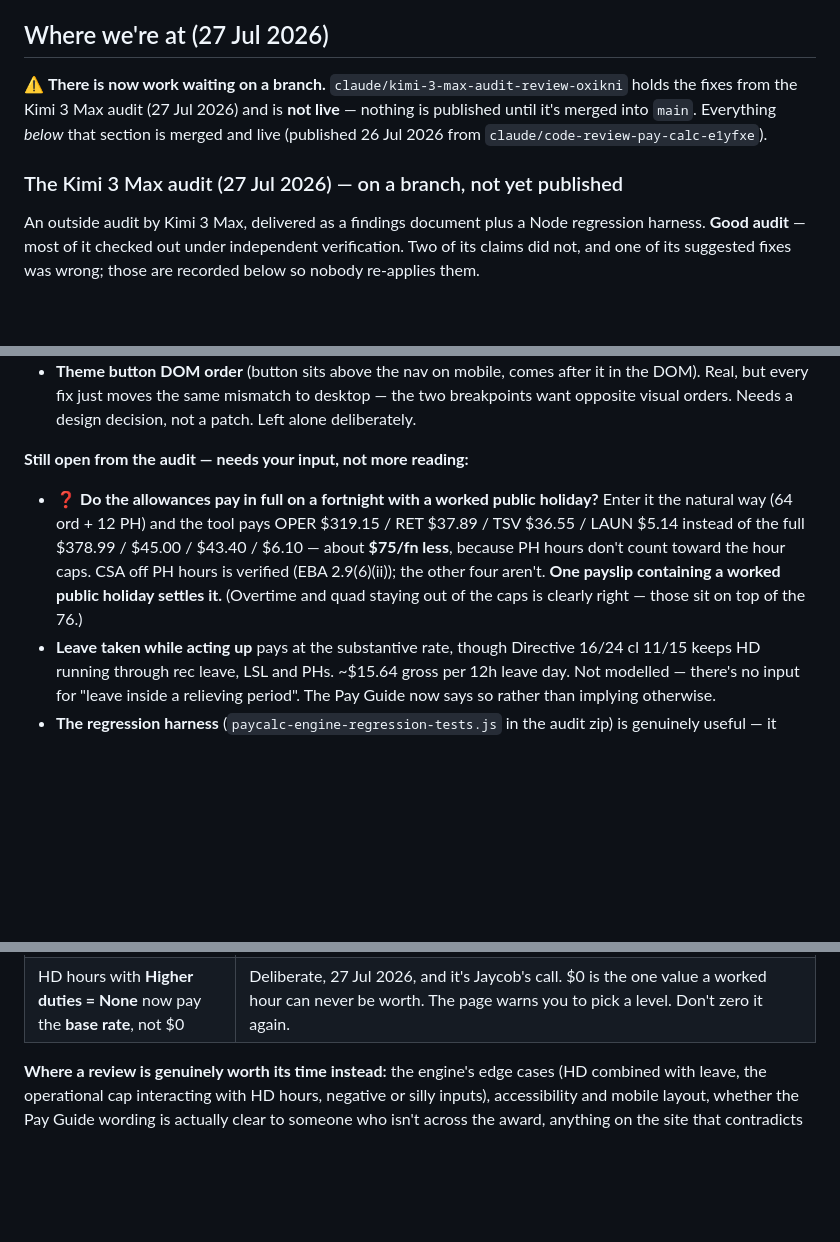
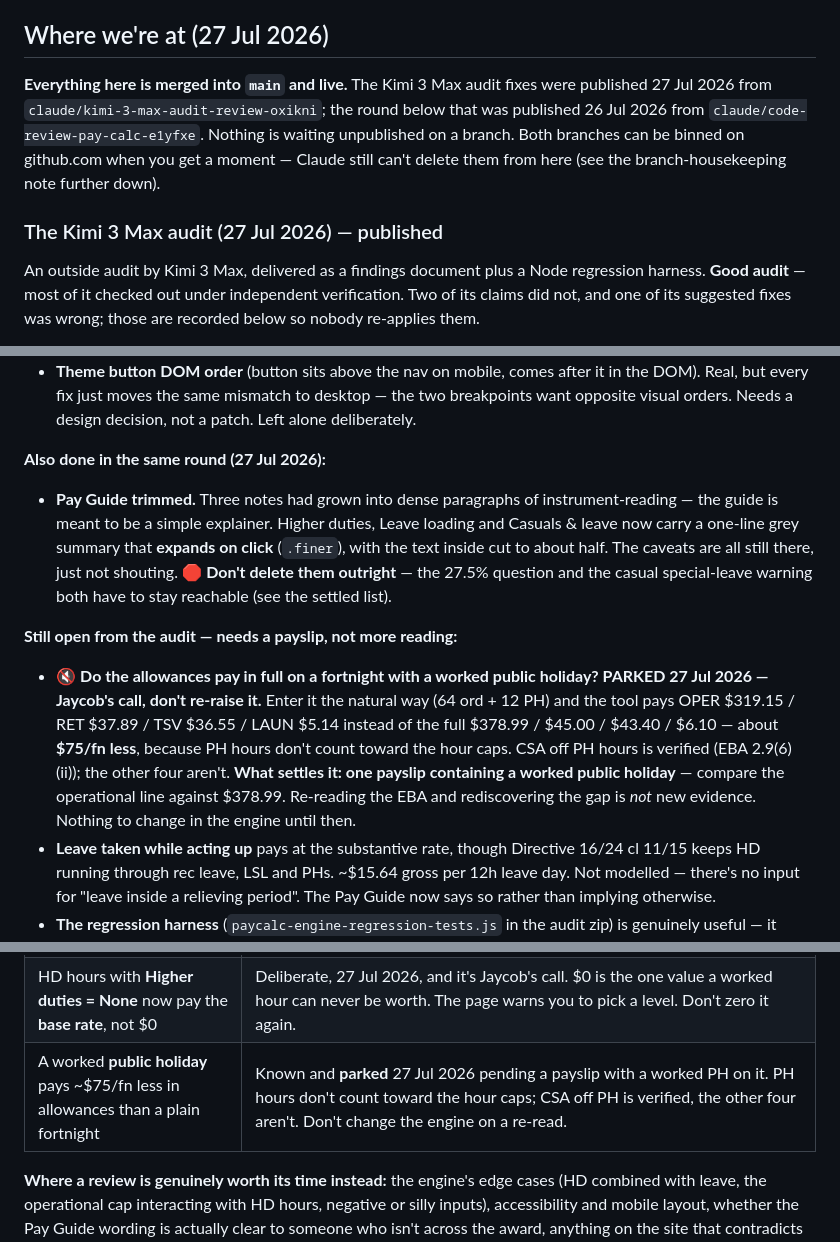
Before and after one commit to paycalc/paycalc.github.io, a Markdown page: CLAUDE.md, 3 parts joined by grey strips. Drawn GitHub-style; blank space fills up the shorter version.

Commit message:
CLAUDE.md: mark this round as published, park the public-holiday question
The worked-public-holiday allowance gap is Jaycob's call to park until a
payslip with a PH on it turns up — added to the settled list so a future
reader doesn't rediscover it from the EBA and treat that as new evidence.
Also records the Pay Guide trim, with a note not to delete those caveats
outright.

Co-Authored-By: Claude Opus 5 <noreply@anthropic.com>
Claude-Session: https://claude.ai/code/session_01ScjY4cDnyARCgyBVs7C1S6

```diff
--- a/CLAUDE.md
+++ b/CLAUDE.md
@@ -76,13 +76,14 @@
 
 ## Where we're at (27 Jul 2026)
 
-⚠ **There is now work waiting on a branch.** `claude/kimi-3-max-audit-review-oxikni`
-holds the fixes from the Kimi 3 Max audit (27 Jul 2026) and is **not live** —
-nothing is published until it's merged into `main`. Everything *below* that
-section is merged and live (published 26 Jul 2026 from
-`claude/code-review-pay-calc-e1yfxe`).
+**Everything here is merged into `main` and live.** The Kimi 3 Max audit fixes
+were published 27 Jul 2026 from `claude/kimi-3-max-audit-review-oxikni`; the
+round below that was published 26 Jul 2026 from
+`claude/code-review-pay-calc-e1yfxe`. Nothing is waiting unpublished on a branch.
+Both branches can be binned on github.com when you get a moment — Claude still
+can't delete them from here (see the branch-housekeeping note further down).
 
-### The Kimi 3 Max audit (27 Jul 2026) — on a branch, not yet published
+### The Kimi 3 Max audit (27 Jul 2026) — published
 
 An outside audit by Kimi 3 Max, delivered as a findings document plus a Node
 regression harness. **Good audit** — most of it checked out under independent
@@ -154,15 +155,25 @@ wrong; those are recorded below so nobody re-applies them.
   the two breakpoints want opposite visual orders. Needs a design decision, not
   a patch. Left alone deliberately.
 
-**Still open from the audit — needs your input, not more reading:**
-- ❓ **Do the allowances pay in full on a fortnight with a worked public
-  holiday?** Enter it the natural way (64 ord + 12 PH) and the tool pays OPER
-  $319.15 / RET $37.89 / TSV $36.55 / LAUN $5.14 instead of the full
-  $378.99 / $45.00 / $43.40 / $6.10 — about **$75/fn less**, because PH hours
-  don't count toward the hour caps. CSA off PH hours is verified (EBA
-  2.9(6)(ii)); the other four aren't. **One payslip containing a worked public
-  holiday settles it.** (Overtime and quad staying out of the caps is clearly
-  right — those sit on top of the 76.)
+**Also done in the same round (27 Jul 2026):**
+- **Pay Guide trimmed.** Three notes had grown into dense paragraphs of
+  instrument-reading — the guide is meant to be a simple explainer. Higher
+  duties, Leave loading and Casuals & leave now carry a one-line grey summary
+  that **expands on click** (`.finer`), with the text inside cut to about half.
+  The caveats are all still there, just not shouting. 🛑 **Don't delete them
+  outright** — the 27.5% question and the casual special-leave warning both
+  have to stay reachable (see the settled list).
+
+**Still open from the audit — needs a payslip, not more reading:**
+- 🔇 **Do the allowances pay in full on a fortnight with a worked public
+  holiday? PARKED 27 Jul 2026 — Jaycob's call, don't re-raise it.** Enter it the
+  natural way (64 ord + 12 PH) and the tool pays OPER $319.15 / RET $37.89 /
+  TSV $36.55 / LAUN $5.14 instead of the full $378.99 / $45.00 / $43.40 / $6.10
+  — about **$75/fn less**, because PH hours don't count toward the hour caps.
+  CSA off PH hours is verified (EBA 2.9(6)(ii)); the other four aren't.
+  **What settles it: one payslip containing a worked public holiday** — compare
+  the operational line against $378.99. Re-reading the EBA and rediscovering the
+  gap is *not* new evidence. Nothing to change in the engine until then.
 - **Leave taken while acting up** pays at the substantive rate, though Directive
   16/24 cl 11/15 keeps HD running through rec leave, LSL and PHs. ~$15.64 gross
   per 12h leave day. Not modelled — there's no input for "leave inside a
@@ -208,6 +219,7 @@ evidence.
 | Switching to roster mode **wipes** totals-mode hours | Known, pre-existing, and awaiting Jaycob's UX call — preserve or warn. Not a regression. |
 | A **foreign resident** with a study loan uses the *tax-free-threshold* STSL table | Correct. The ATO groups them: its STSL tables head that column "claiming the tax-free threshold **or who are a foreign resident**". Raised by the Kimi audit 27 Jul 2026, checked, no change. See `sources/README.md`. |
 | HD hours with **Higher duties = None** now pay the **base rate**, not $0 | Deliberate, 27 Jul 2026, and it's Jaycob's call. $0 is the one value a worked hour can never be worth. The page warns you to pick a level. Don't zero it again. |
+| A worked **public holiday** pays ~$75/fn less in allowances than a plain fortnight | Known and **parked** 27 Jul 2026 pending a payslip with a worked PH on it. PH hours don't count toward the hour caps; CSA off PH is verified, the other four aren't. Don't change the engine on a re-read. |
 
 **Where a review is genuinely worth its time instead:** the engine's edge cases
 (HD combined with leave, the operational cap interacting with HD hours, negative
```
